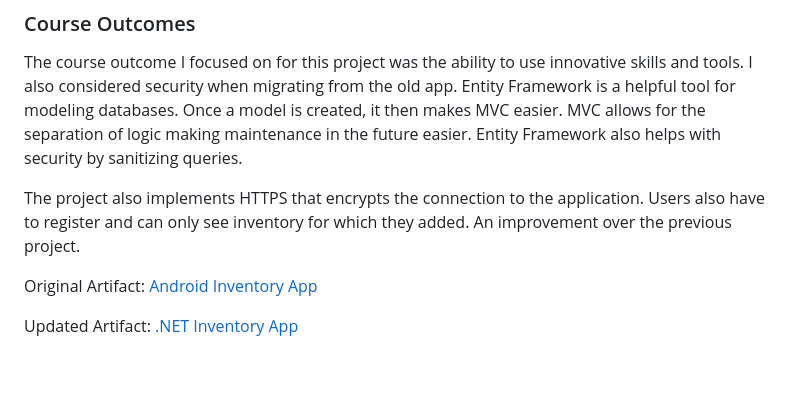
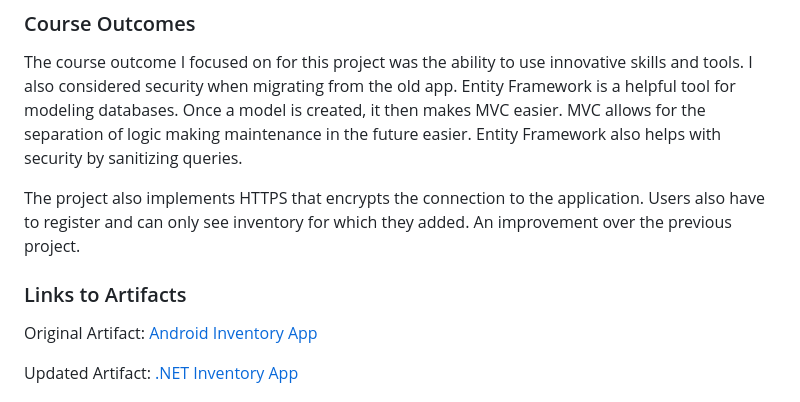
Before and after one commit to sjcurtis/sjcurtis.github.io, a Markdown page: README.md, the part around the change. Rendered like a GitHub page; blank space fills up the shorter version.

```diff
--- a/README.md
+++ b/README.md
@@ -43,6 +43,8 @@ The course outcome I focused on for this project was the ability to use innovati
 
 The project also implements HTTPS that encrypts the connection to the application. Users also have to register and can only see inventory for which they added. An improvement over the previous project.
 
+### Links to Artifacts
+
 Original Artifact: [Android Inventory App](./AndroidInventoryApp)
 
 Updated Artifact: [.NET Inventory App](./DotNetInventoryApp)
```
